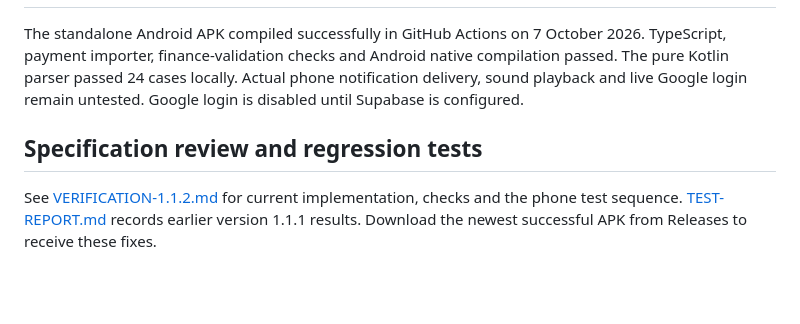
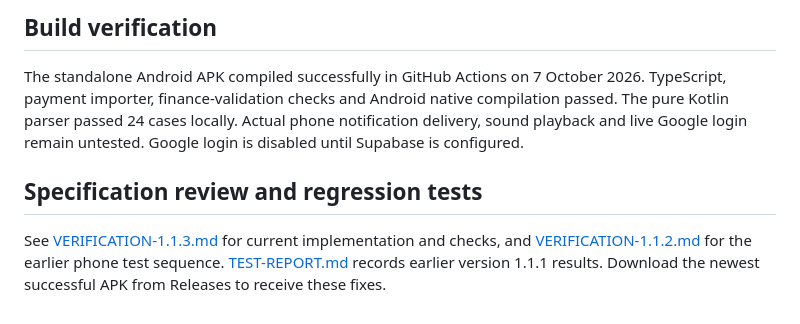
Before and after one commit to 7899kk/kknew, a Markdown page: README.md, the part around one of its changes. GitHub-like rendering; blank space fills up the shorter version.

Commit message:
Document dashboard budget, goal reserves and J7 verification boundaries

```diff
--- a/README.md
+++ b/README.md
@@ -60,5 +117,7 @@ Received and sent payments have distinct bundled sounds. New high-importance cha
+## Build verification
+
 The standalone Android APK compiled successfully in GitHub Actions on 7 October 2026. TypeScript, payment importer, finance-validation checks and Android native compilation passed. The pure Kotlin parser passed 24 cases locally. Actual phone notification delivery, sound playback and live Google login remain untested. Google login is disabled until Supabase is configured.
 
 ## Specification review and regression tests
 
-See [VERIFICATION-1.1.2.md](VERIFICATION-1.1.2.md) for current implementation, checks and the phone test sequence. [TEST-REPORT.md](TEST-REPORT.md) records earlier version 1.1.1 results. Download the newest successful APK from Releases to receive these fixes.
+See [VERIFICATION-1.1.3.md](VERIFICATION-1.1.3.md) for current implementation and checks, and [VERIFICATION-1.1.2.md](VERIFICATION-1.1.2.md) for the earlier phone test sequence. [TEST-REPORT.md](TEST-REPORT.md) records earlier version 1.1.1 results. Download the newest successful APK from Releases to receive these fixes.
```
Also changed, not shown: other parts of README.md (+57 -0 lines), VERIFICATION-1.1.3.md (added, +23 -0 lines).
